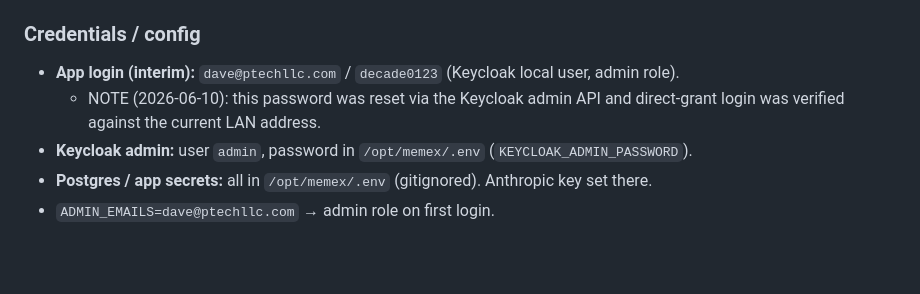
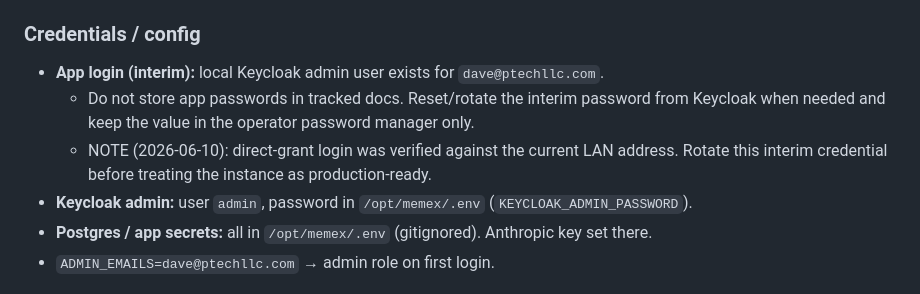
Before and after one commit to cdburgess75/Memex, a Markdown page: HANDOFF.md, the part around the change. Drawn GitHub-style; blank space fills up the shorter version.

Commit message:
Remove plaintext app credential from handoff

```diff
--- a/HANDOFF.md
+++ b/HANDOFF.md
@@ -18,9 +18,11 @@ file store (external upload, secure share links, large files, compliance readine
   `/srv/memex-documents`; app bind-mounts it to `/data/documents`.
 
 ### Credentials / config
-- **App login (interim):** `dave@ptechllc.com` / `decade0123` (Keycloak local user, admin role).
-  - NOTE (2026-06-10): this password was reset via the Keycloak admin API and direct-grant
-    login was verified against the current LAN address.
+- **App login (interim):** local Keycloak admin user exists for `dave@ptechllc.com`.
+  - Do not store app passwords in tracked docs. Reset/rotate the interim password from
+    Keycloak when needed and keep the value in the operator password manager only.
+  - NOTE (2026-06-10): direct-grant login was verified against the current LAN address.
+    Rotate this interim credential before treating the instance as production-ready.
 - **Keycloak admin:** user `admin`, password in `/opt/memex/.env` (`KEYCLOAK_ADMIN_PASSWORD`).
 - **Postgres / app secrets:** all in `/opt/memex/.env` (gitignored). Anthropic key set there.
 - `ADMIN_EMAILS=dave@ptechllc.com` → admin role on first login.
```
